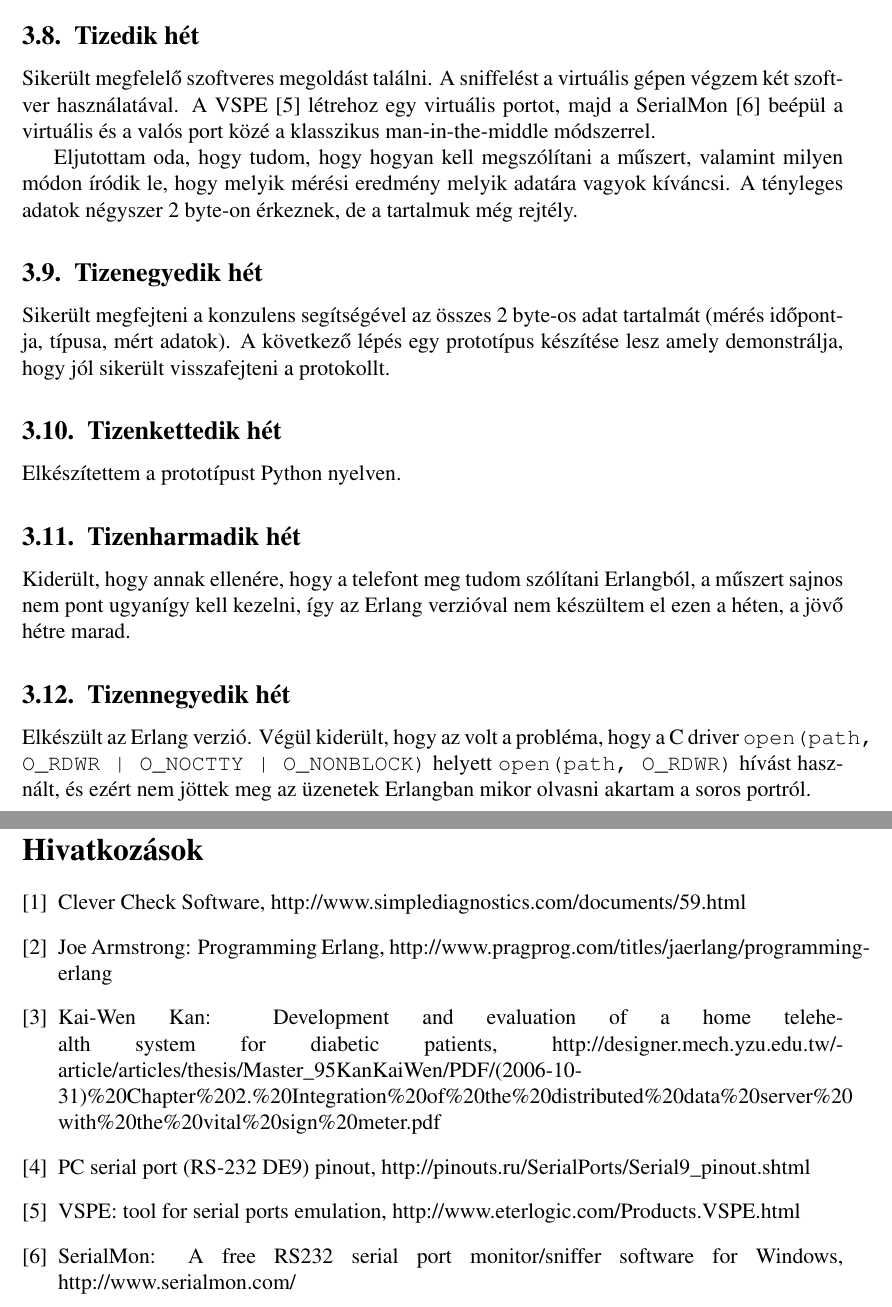
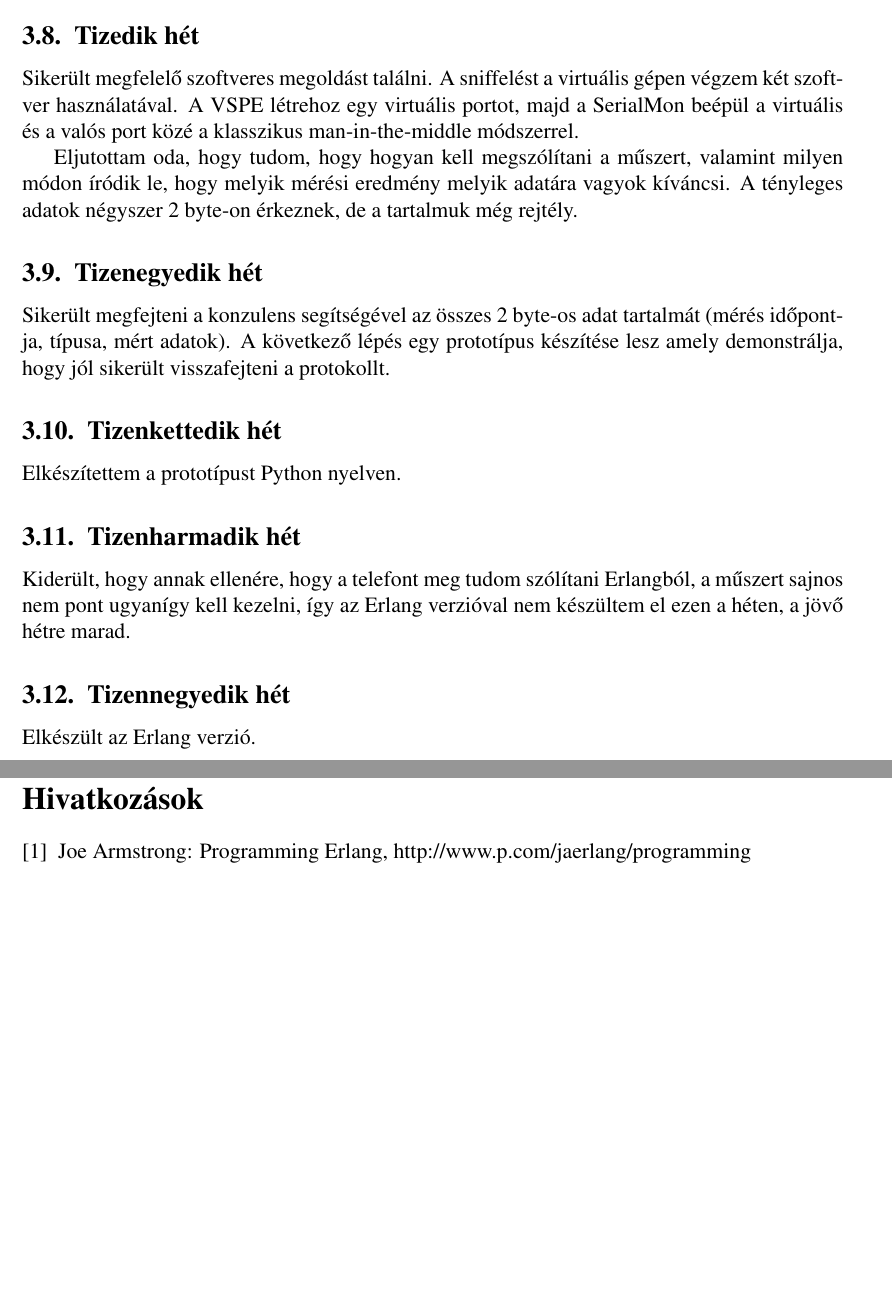
Before and after one commit to vmiklos/projlab1, a LaTeX document (tex/beszamolo/beszamolo.tex): two parts of pages 7 and 9 of 9, joined at a grey line, cut so that both start at the same text, the shorter picture padded with empty space. Compiled offline with pdfLaTeX; the source files are stored in an older character set and shown here as Unicode.

Commit message:
fordul warningmentesen

```diff
--- a/tex/beszamolo/beszamolo.tex
+++ b/tex/beszamolo/beszamolo.tex
@@ -174,8 +174,8 @@ fogok használni, nem hardware-{}eset.
 \subsection{Tizedik hét}
 
 Sikerült megfelel\H{o} szoftveres megoldást találni. A sniffelést a
-virtuális gépen végzem két szoftver használatával. A VSPE \cite{VSPE} létrehoz
-egy virtuális portot, majd a SerialMon \cite{SerialMon} beépül a virtuális és a valós
+virtuális gépen végzem két szoftver használatával. A VSPE létrehoz
+egy virtuális portot, majd a SerialMon beépül a virtuális és a valós
 port közé a klasszikus man-{}in-{}the-{}middle módszerrel.
 
 Eljutottam oda, hogy tudom, hogy hogyan kell megszólítani a m\H{u}szert,
@@ -202,10 +202,7 @@ Erlang verzióval nem készültem el ezen a héten, a jöv\H{o} hétre marad.
 
 \subsection{Tizennegyedik hét}
 
-Elkészült az Erlang verzió. Végül kiderült, hogy az volt a probléma,
-hogy a C driver \texttt{open(path, O\_RDWR | O\_NOCTTY | O\_NONBLOCK)} helyett
-\texttt{open(path, O\_RDWR)} hívást használt, és ezért nem jöttek meg az
-üzenetek Erlangban mikor olvasni akartam a soros portról.
+Elkészült az Erlang verzió.
 
 \section{Jöv\H{o}beli lehet\H{o}ségek}
 
@@ -221,17 +218,7 @@ tároló folyamat nem feltétlenül kéne, hogy egy gépen fusson.
 \begin{thebibliography}{4}
 \addcontentsline{toc}{section}{Hivatkoz\'asok}
 
-\bibitem{Clever Chek Software} Clever Check Software, http://www.simplediagnostics.com/\-documents/\-59.html
-
-\bibitem{Programming Erlang} Joe Armstrong: Programming Erlang, http://www.pragprog.com/titles/jaerlang/programming-erlang
-
-\bibitem{Kai-Wen Kan} Kai-Wen Kan: Development and evaluation of a home telehealth system for diabetic patients, http://designer.mech.yzu.edu.tw/\-article/\-articles/\-thesis/\-Master\_95KanKaiWen/\-PDF/\-(2006-{}10-{}31)\%20Chapter\%202.\%20Integration\%20of\%20the\%20distributed\%20data\%20server\%20 with\%20the\%20vital\%20sign\%20meter.pdf
-
-\bibitem{RS-232} PC serial port (RS-232 DE9) pinout, http://pinouts.ru/\-SerialPorts/\-Serial9\_pinout.shtml
-
-\bibitem{VSPE} VSPE: tool for serial ports emulation, http://www.eterlogic.com/\-Products.VSPE.html
-
-\bibitem{SerialMon} SerialMon: A free RS232 serial port monitor/sniffer software for Windows, http://www.serialmon.com/
+\bibitem{Programming Erlang} Joe Armstrong: Programming Erlang, http://www.p.com/jaerlang/programming
 
 \end{thebibliography}
 \end{document}
```
Also changed, not shown: tex/beszamolo/beszamolo.tex (6 more changed lines).
